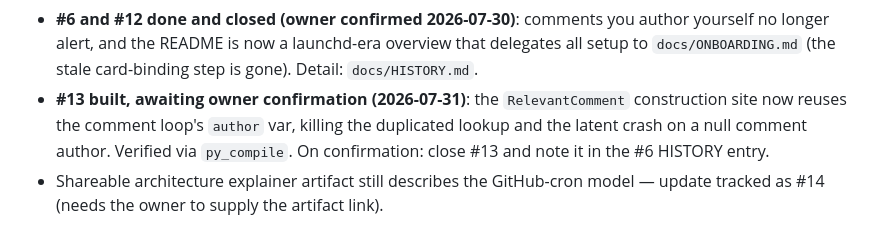
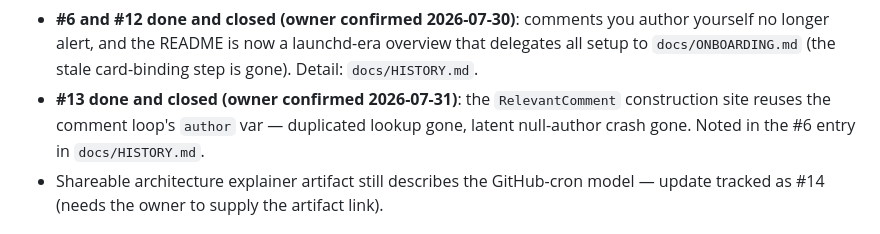
Before and after one commit to godfreyponce/Jira-Alerts, a Markdown page: STATE.md, the part around the change. Drawn GitHub-style.

Commit message:
docs: close out #13 — state snapshot + history note (refs #13)
Co-Authored-By: Claude Fable 5 <noreply@anthropic.com>

```diff
--- a/STATE.md
+++ b/STATE.md
@@ -30,10 +30,9 @@ Work queue: GitHub Issues (`gh issue list`). Protocol: `AGENTS.md`.*
   yourself no longer alert, and the README is now a launchd-era overview that delegates
   all setup to `docs/ONBOARDING.md` (the stale card-binding step is gone). Detail:
   `docs/HISTORY.md`.
-- **#13 built, awaiting owner confirmation (2026-07-31)**: the `RelevantComment`
-  construction site now reuses the comment loop's `author` var, killing the duplicated
-  lookup and the latent crash on a null comment author. Verified via `py_compile`.
-  On confirmation: close #13 and note it in the #6 HISTORY entry.
+- **#13 done and closed (owner confirmed 2026-07-31)**: the `RelevantComment`
+  construction site reuses the comment loop's `author` var — duplicated lookup gone,
+  latent null-author crash gone. Noted in the #6 entry in `docs/HISTORY.md`.
 - Shareable architecture explainer artifact still describes the GitHub-cron model —
   update tracked as #14 (needs the owner to supply the artifact link).
 
```
Also changed, not shown: docs/HISTORY.md (+3 -2 lines).
